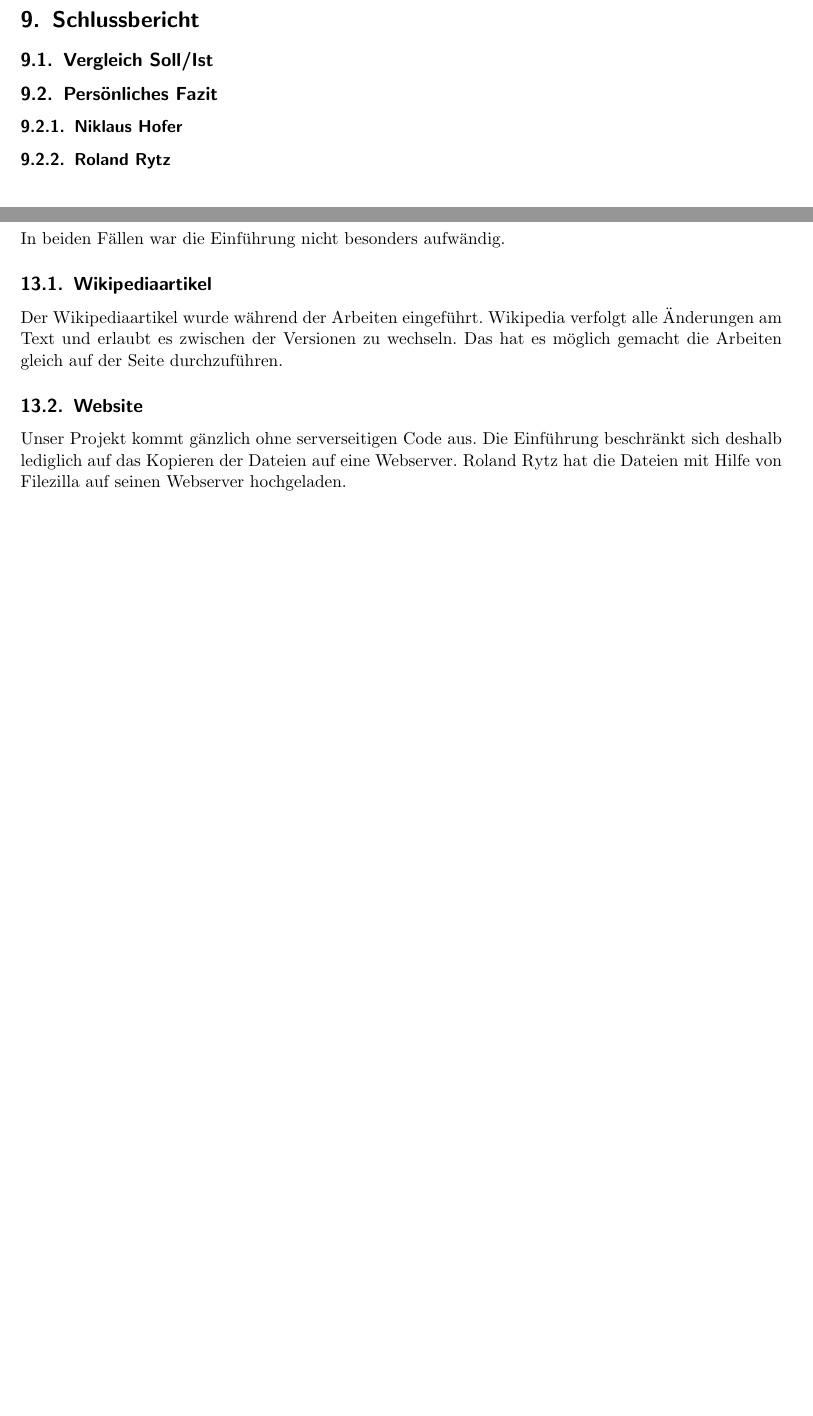
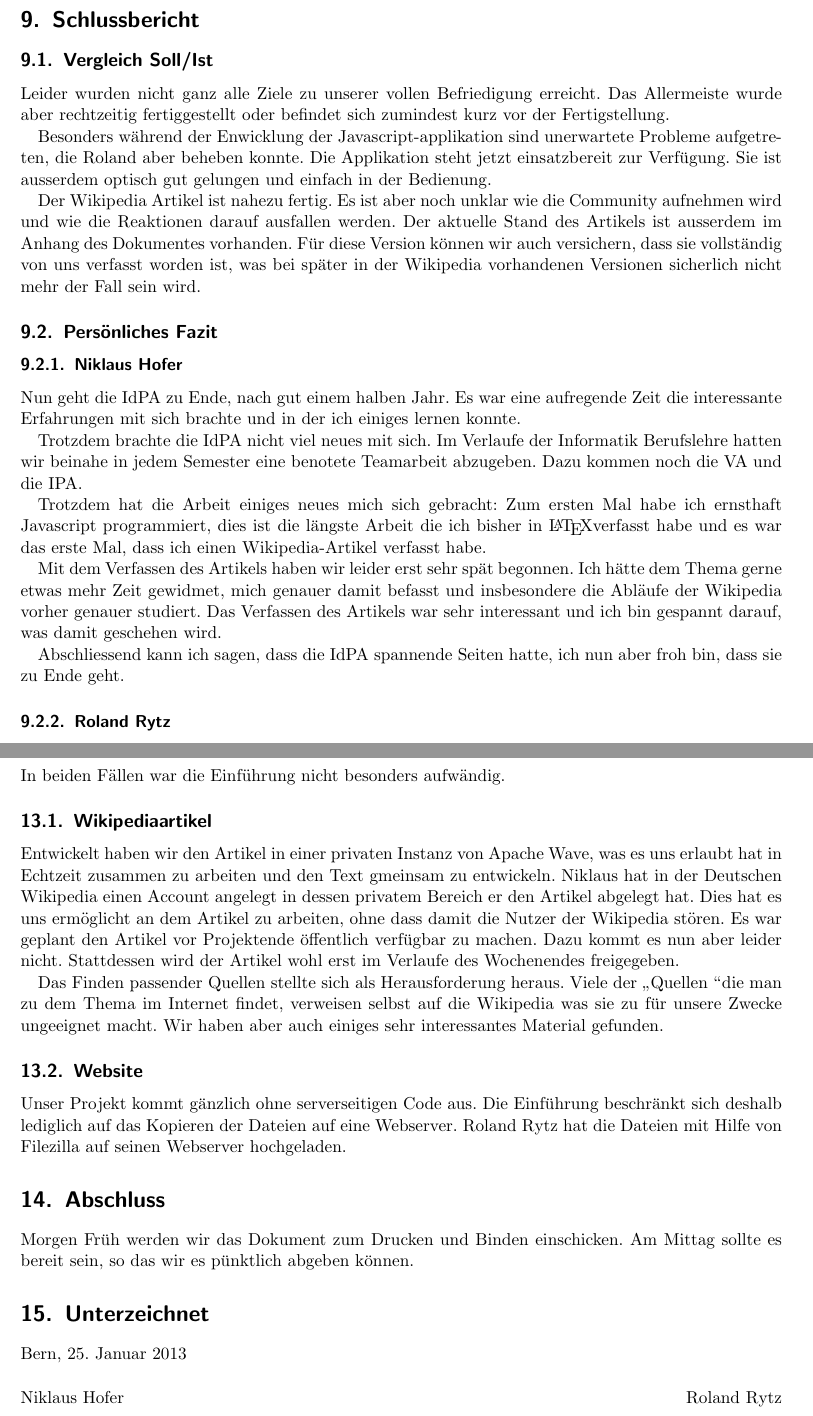
Before and after one commit to RolandR/IdPA, a LaTeX paper (arbeitsjournal.tex): two parts of pages 14 and 23 of 30 before the commit and two parts of pages 14 and 24 of 32 after it, joined at a grey line, cut so that both start at the same text, the shorter picture padded with empty space. Compiled offline with pdfLaTeX.

Commit message:
Added all the missing things

```diff
--- a/arbeitsjournal.tex
+++ b/arbeitsjournal.tex
@@ -19,6 +19,7 @@
 \usepackage{mdwlist}
 \usepackage{multirow}
 \usepackage{moreverb}
+\usepackage{cclicenses}
 
 \hypersetup{
     colorlinks,
@@ -71,8 +72,8 @@
 }
 
 
-\title{Arbeitsjournal}
-\author{Niklaus Hofer, Roland Rytz}
+\title{Individuelle Projektarbeit - Arbeitsjournal}
+\author{Niklaus Hofer \and Roland Rytz}
 \date{\today{}}
 
 % Make title and author accessible in the header/footer
@@ -511,10 +529,43 @@ Es gibt zu dieser Arbeit keine Vorarbeiten.
   \end{longtable}
 \end{landscape}
 \section{Schlussbericht}
-%TODO
 \subsection{Vergleich Soll/Ist}
-%TODO
+Leider wurden nicht ganz alle Ziele zu unserer vollen Befriedigung erreicht.
+Das Allermeiste wurde aber rechtzeitig fertiggestellt oder befindet sich
+zumindest kurz vor der Fertigstellung.
+
+Besonders w\"ahrend der Enwicklung der
+Javascript-applikation sind unerwartete Probleme aufgetreten, die Roland aber
+beheben konnte. Die Applikation steht jetzt einsatzbereit zur Verf\"ugung. Sie
+ist ausserdem optisch gut gelungen und einfach in der Bedienung.
+
+Der Wikipedia Artikel ist nahezu fertig. Es ist aber noch unklar wie die
+Community aufnehmen wird und wie die Reaktionen darauf ausfallen werden. Der
+aktuelle Stand des Artikels ist ausserdem im Anhang des Dokumentes vorhanden.
+F\"ur diese Version k\"onnen wir auch versichern, dass sie vollst\"andig von uns
+verfasst worden ist, was bei sp\"ater in der Wikipedia vorhandenen Versionen
+sicherlich nicht mehr der Fall sein wird.
 \subsection{Pers\"onliches Fazit}
 \subsubsection{Niklaus Hofer}
-%TODO
+Nun geht die IdPA zu Ende, nach gut einem halben Jahr. Es war eine aufregende
+Zeit die interessante Erfahrungen mit sich brachte und in der ich einiges lernen
+konnte.
+
+Trotzdem brachte die IdPA nicht viel neues mit sich. Im Verlaufe der Informatik
+Berufslehre hatten wir beinahe in jedem Semester eine benotete Teamarbeit
+abzugeben. Dazu kommen noch die VA und die IPA.
+
+Trotzdem hat die Arbeit einiges neues mich sich gebracht: Zum ersten Mal habe
+ich ernsthaft Javascript programmiert, dies ist die l\"angste Arbeit die ich
+bisher in \LaTeX verfasst habe und es war das erste Mal, dass ich einen
+Wikipedia-Artikel verfasst habe.
+
+Mit dem Verfassen des Artikels haben wir leider erst sehr sp\"at begonnen. Ich
+h\"atte dem Thema gerne etwas mehr Zeit gewidmet, mich genauer damit befasst und
+insbesondere die Abl\"aufe der Wikipedia vorher genauer studiert. Das Verfassen
+des Artikels war sehr interessant und ich bin gespannt darauf, was damit
+geschehen wird.
+
+Abschliessend kann ich sagen, dass die IdPA spannende Seiten hatte, ich nun aber
+froh bin, dass sie zu Ende geht.
 \subsubsection{Roland Rytz}
@@ -1071,17 +1132,33 @@ Entspricht der \glqq startEncryption\grqq Funktion. Wird aber aufgerufen wenn
 der \glqq decrypt\grqq Knopf gedr\"uckt wird und leitet dann die Schritte ein um
 den Text zu entschl\"usseln.
 \section{Einf\"uhrung}
+\label{sec:einfuehrung}
 In beiden F\"allen war die Einf\"uhrung nicht besonders aufw\"andig.
 \subsection{Wikipediaartikel}
-Der Wikipediaartikel wurde w\"ahrend der Arbeiten eingef\"uhrt. Wikipedia
-verfolgt alle \"Anderungen am Text und erlaubt es zwischen der Versionen zu
-wechseln. Das hat es m\"oglich gemacht die Arbeiten gleich auf der Seite
-durchzuf\"uhren.
+Entwickelt haben wir den Artikel in einer privaten Instanz von Apache Wave, was
+es uns erlaubt hat in Echtzeit zusammen zu arbeiten und den Text gmeinsam zu
+entwickeln.
+Niklaus hat in der Deutschen Wikipedia einen Account angelegt in dessen privatem
+Bereich er den Artikel abgelegt hat. Dies hat es uns erm\"oglicht an dem Artikel
+zu arbeiten, ohne dass damit die Nutzer der Wikipedia st\"oren.
+Es war geplant den Artikel vor Projektende \"offentlich verf\"ugbar zu machen.
+Dazu kommt es nun aber leider nicht. Stattdessen wird der Artikel wohl erst im
+Verlaufe des Wochenendes freigegeben.
+
+Das Finden passender Quellen stellte sich als Herausforderung heraus. Viele der
+\glqq Quellen \grqq die man zu dem Thema im Internet findet, verweisen selbst
+auf die Wikipedia was sie zu f\"ur unsere Zwecke ungeeignet macht. Wir haben
+aber auch einiges sehr interessantes Material gefunden.
 \subsection{Website}
 Unser Projekt kommt g\"anzlich ohne serverseitigen Code aus. Die Einf\"uhrung
 beschr\"ankt sich deshalb lediglich auf das Kopieren der Dateien auf eine
 Webserver. Roland Rytz hat die Dateien mit Hilfe von Filezilla auf seinen
 Webserver hochgeladen.
+\section{Abschluss}
+Morgen Fr\"uh werden wir das Dokument zum Drucken und Binden einschicken. Am
+Mittag sollte es bereit sein, so das wir es p\"unktlich abgeben k\"onnen.
+\label{sec:abschluss}
+%TODO
 
 %\section{Abstract}
 %\section{Einleitung}
@@ -1136,3 +1213,9 @@ Webserver hochgeladen.
 %Praxisteil erl\"autert.
 %\newpage
 %foo bar
+\section{Unterzeichnet}
+Bern, \today{}
+
+\vspace{0.5cm}
+\noindent
+Niklaus Hofer\hfill Roland Rytz
```
Also changed, not shown: hermes.pdf, arbeitsjournal.tex (93 more changed lines), 1 other file.
